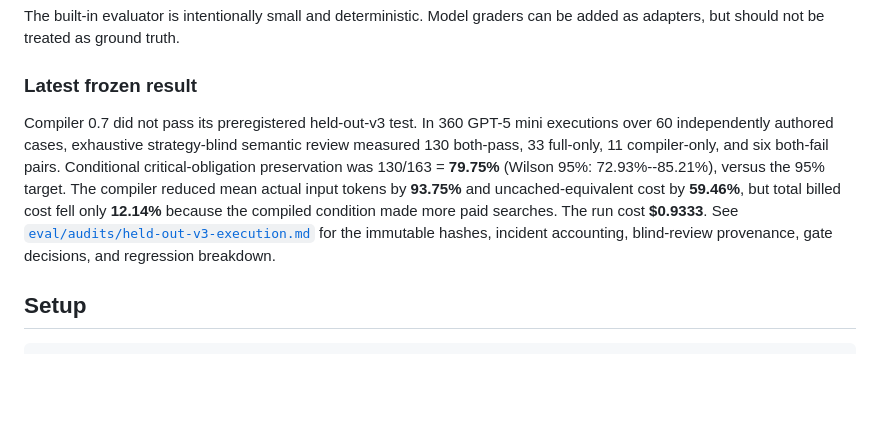
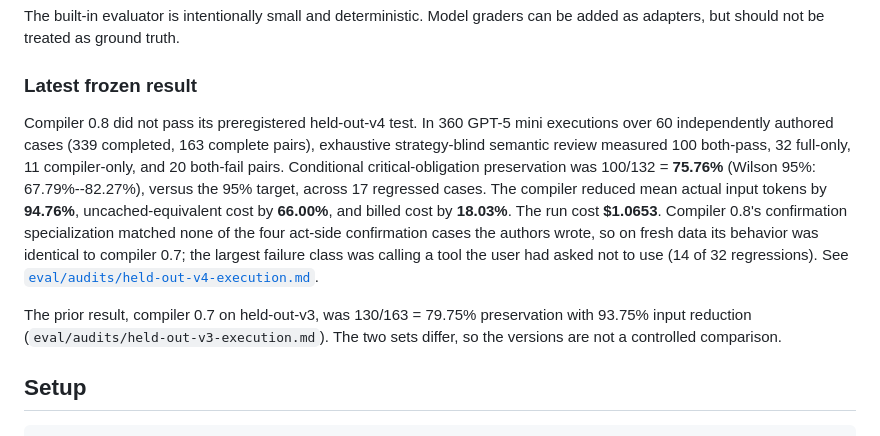
Before and after one commit to bgar324/policyc, a Markdown page: README.md, the part around the change. Rendered like a GitHub page; blank space fills up the shorter version.

```diff
--- a/README.md
+++ b/README.md
@@ -80,7 +80,9 @@ The built-in evaluator is intentionally small and deterministic. Model graders c
 
 ### Latest frozen result
 
-Compiler 0.7 did not pass its preregistered held-out-v3 test. In 360 GPT-5 mini executions over 60 independently authored cases, exhaustive strategy-blind semantic review measured 130 both-pass, 33 full-only, 11 compiler-only, and six both-fail pairs. Conditional critical-obligation preservation was 130/163 = **79.75%** (Wilson 95%: 72.93%--85.21%), versus the 95% target. The compiler reduced mean actual input tokens by **93.75%** and uncached-equivalent cost by **59.46%**, but total billed cost fell only **12.14%** because the compiled condition made more paid searches. The run cost **$0.9333**. See [`eval/audits/held-out-v3-execution.md`](eval/audits/held-out-v3-execution.md) for the immutable hashes, incident accounting, blind-review provenance, gate decisions, and regression breakdown.
+Compiler 0.8 did not pass its preregistered held-out-v4 test. In 360 GPT-5 mini executions over 60 independently authored cases (339 completed, 163 complete pairs), exhaustive strategy-blind semantic review measured 100 both-pass, 32 full-only, 11 compiler-only, and 20 both-fail pairs. Conditional critical-obligation preservation was 100/132 = **75.76%** (Wilson 95%: 67.79%--82.27%), versus the 95% target, across 17 regressed cases. The compiler reduced mean actual input tokens by **94.76%**, uncached-equivalent cost by **66.00%**, and billed cost by **18.03%**. The run cost **$1.0653**. Compiler 0.8's confirmation specialization matched none of the four act-side confirmation cases the authors wrote, so on fresh data its behavior was identical to compiler 0.7; the largest failure class was calling a tool the user had asked not to use (14 of 32 regressions). See [`eval/audits/held-out-v4-execution.md`](eval/audits/held-out-v4-execution.md).
+
+The prior result, compiler 0.7 on held-out-v3, was 130/163 = 79.75% preservation with 93.75% input reduction (`eval/audits/held-out-v3-execution.md`). The two sets differ, so the versions are not a controlled comparison.
 
 ## Setup
 
```
Also changed, not shown: .handoffs/2026-09-03-worklog.md (+46 -16 lines), eval/audits/held-out-v4-execution.md (added, +99 -0 lines).
